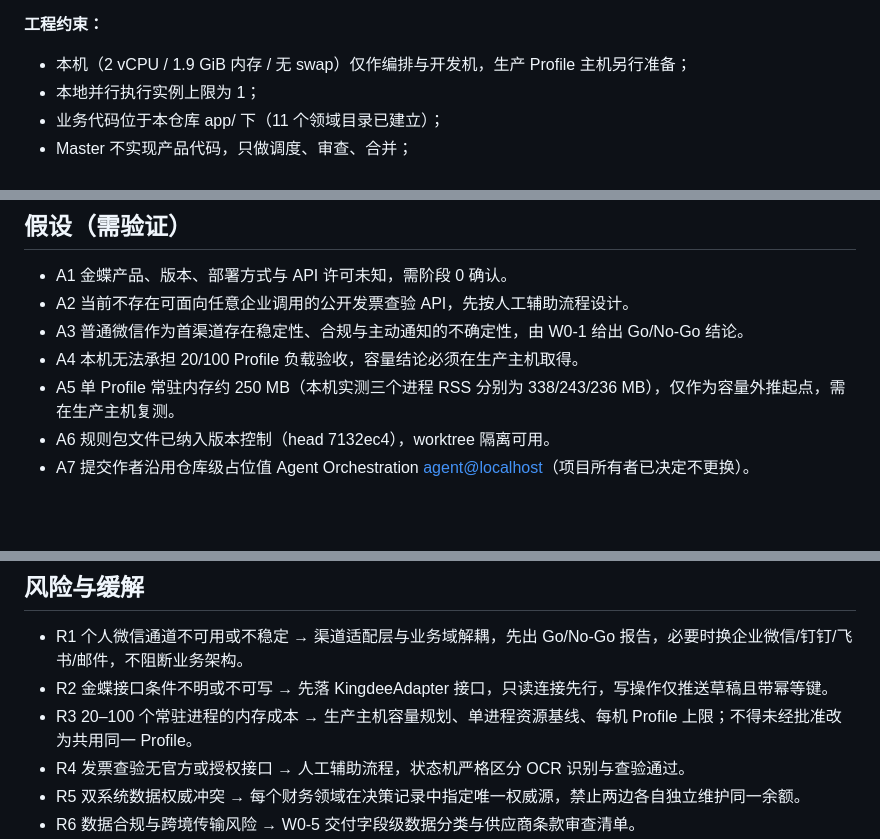
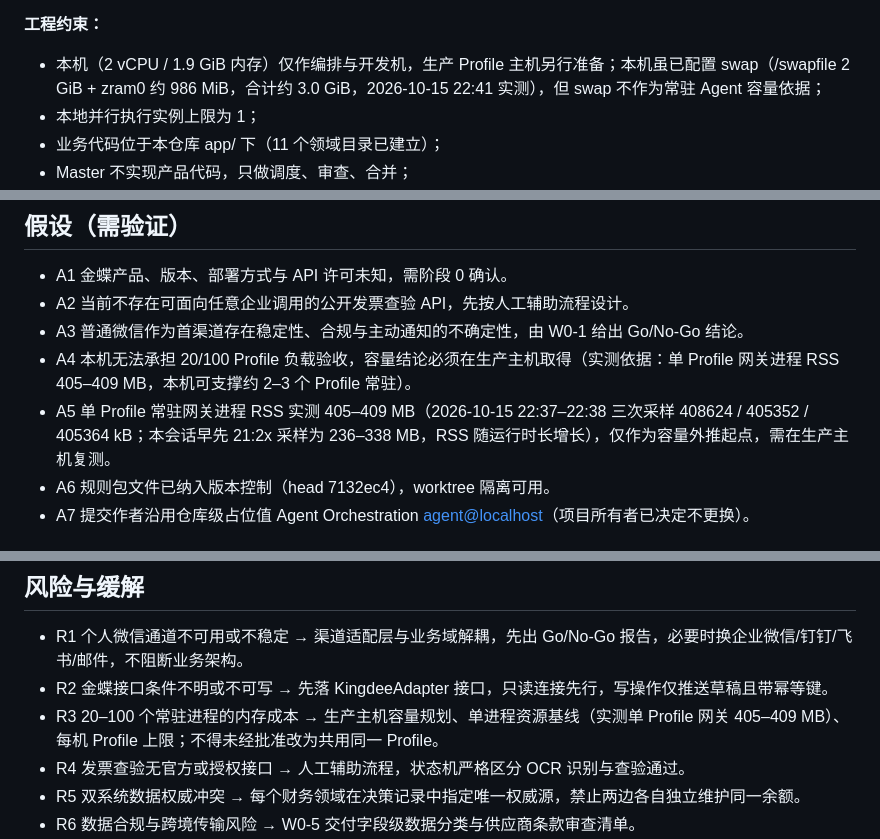
Before and after one commit to ctrlshiftaltdel/AgentMgr, a Markdown page: docs/PROJECT-CHARTER.md, 3 parts joined by grey strips. GitHub-like rendering; blank space fills up the shorter version.

Commit message:
docs: correct swap and memory baseline facts

```diff
--- a/docs/PROJECT-CHARTER.md
+++ b/docs/PROJECT-CHARTER.md
@@ -64,7 +64,7 @@
 
 **工程约束：**
 
-- 本机（2 vCPU / 1.9 GiB 内存 / 无 swap）仅作编排与开发机，生产 Profile 主机另行准备；
+- 本机（2 vCPU / 1.9 GiB 内存）仅作编排与开发机，生产 Profile 主机另行准备；本机虽已配置 swap（/swapfile 2 GiB + zram0 约 986 MiB，合计约 3.0 GiB，2026-10-15 22:41 实测），但 swap 不作为常驻 Agent 容量依据；
 - 本地并行执行实例上限为 1；
 - 业务代码位于本仓库 app/ 下（11 个领域目录已建立）；
 - Master 不实现产品代码，只做调度、审查、合并；
@@ -87,8 +87,8 @@
 - A1 金蝶产品、版本、部署方式与 API 许可未知，需阶段 0 确认。
 - A2 当前不存在可面向任意企业调用的公开发票查验 API，先按人工辅助流程设计。
 - A3 普通微信作为首渠道存在稳定性、合规与主动通知的不确定性，由 W0-1 给出 Go/No-Go 结论。
-- A4 本机无法承担 20/100 Profile 负载验收，容量结论必须在生产主机取得。
-- A5 单 Profile 常驻内存约 250 MB（本机实测三个进程 RSS 分别为 338/243/236 MB），仅作为容量外推起点，需在生产主机复测。
+- A4 本机无法承担 20/100 Profile 负载验收，容量结论必须在生产主机取得（实测依据：单 Profile 网关进程 RSS 405–409 MB，本机可支撑约 2–3 个 Profile 常驻）。
+- A5 单 Profile 常驻网关进程 RSS 实测 405–409 MB（2026-10-15 22:37–22:38 三次采样 408624 / 405352 / 405364 kB；本会话早先 21:2x 采样为 236–338 MB，RSS 随运行时长增长），仅作为容量外推起点，需在生产主机复测。
 - A6 规则包文件已纳入版本控制（head 7132ec4），worktree 隔离可用。
 - A7 提交作者沿用仓库级占位值 Agent Orchestration <agent@localhost>（项目所有者已决定不更换）。
 
@@ -108,7 +108,7 @@
 
 - R1 个人微信通道不可用或不稳定 → 渠道适配层与业务域解耦，先出 Go/No-Go 报告，必要时换企业微信/钉钉/飞书/邮件，不阻断业务架构。
 - R2 金蝶接口条件不明或不可写 → 先落 KingdeeAdapter 接口，只读连接先行，写操作仅推送草稿且带幂等键。
-- R3 20–100 个常驻进程的内存成本 → 生产主机容量规划、单进程资源基线、每机 Profile 上限；不得未经批准改为共用同一 Profile。
+- R3 20–100 个常驻进程的内存成本 → 生产主机容量规划、单进程资源基线（实测单 Profile 网关 405–409 MB）、每机 Profile 上限；不得未经批准改为共用同一 Profile。
 - R4 发票查验无官方或授权接口 → 人工辅助流程，状态机严格区分 OCR 识别与查验通过。
 - R5 双系统数据权威冲突 → 每个财务领域在决策记录中指定唯一权威源，禁止两边各自独立维护同一余额。
 - R6 数据合规与跨境传输风险 → W0-5 交付字段级数据分类与供应商条款审查清单。
```
Also changed, not shown: other parts of docs/PROJECT-CHARTER.md (+1 -1 lines), ORCHESTRATION-PROJECT.md (+1 -1 lines).
